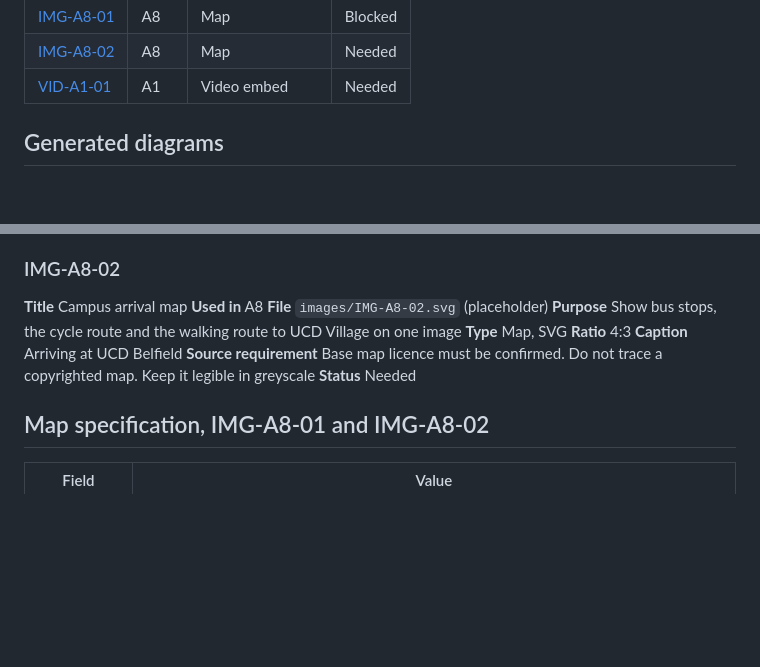
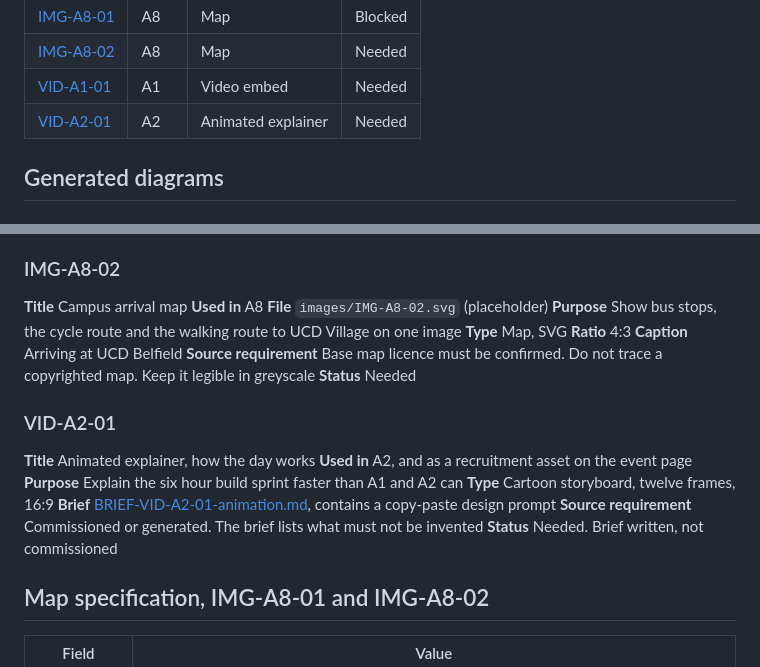
Before and after one commit to albinjoby82-ops/AJ_HackClub_267, a Markdown page: docs/assets/ASSET_INDEX.md, 2 parts joined by grey strips. Drawn GitHub-style; blank space fills up the shorter version.

```diff
--- a/docs/assets/ASSET_INDEX.md
+++ b/docs/assets/ASSET_INDEX.md
@@ -33,6 +33,7 @@ by ID in prose so a swapped file does not orphan a caption.
 | [IMG-A8-01](#img-a8-01) | A8 | Map | Blocked |
 | [IMG-A8-02](#img-a8-02) | A8 | Map | Needed |
 | [VID-A1-01](#vid-a1-01) | A1 | Video embed | Needed |
+| [VID-A2-01](#vid-a2-01) | A2 | Animated explainer | Needed |
 
 ## Generated diagrams
 
@@ -153,6 +154,15 @@ by ID in prose so a swapped file does not orphan a caption.
 **Source requirement** Base map licence must be confirmed. Do not trace a copyrighted map. Keep it legible in greyscale
 **Status** Needed
 
+### VID-A2-01
+**Title** Animated explainer, how the day works
+**Used in** A2, and as a recruitment asset on the event page
+**Purpose** Explain the six hour build sprint faster than A1 and A2 can
+**Type** Cartoon storyboard, twelve frames, 16:9
+**Brief** [BRIEF-VID-A2-01-animation.md](BRIEF-VID-A2-01-animation.md), contains a copy-paste design prompt
+**Source requirement** Commissioned or generated. The brief lists what must not be invented
+**Status** Needed. Brief written, not commissioned
+
 ## Map specification, IMG-A8-01 and IMG-A8-02
 
 | Field | Value |
```
Also changed, not shown: docs/assets/BRIEF-VID-A2-01-animation.md (added, +117 -0 lines).
